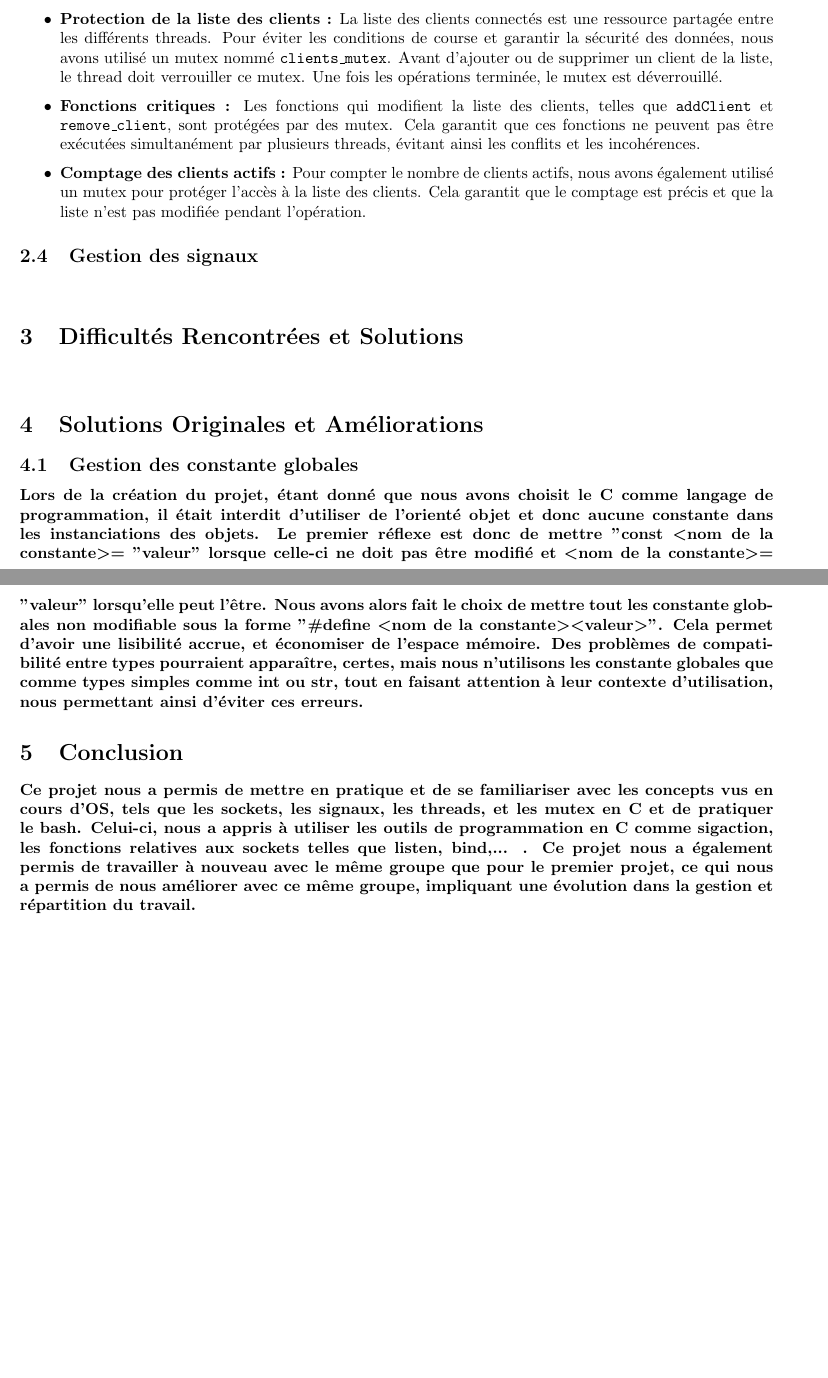
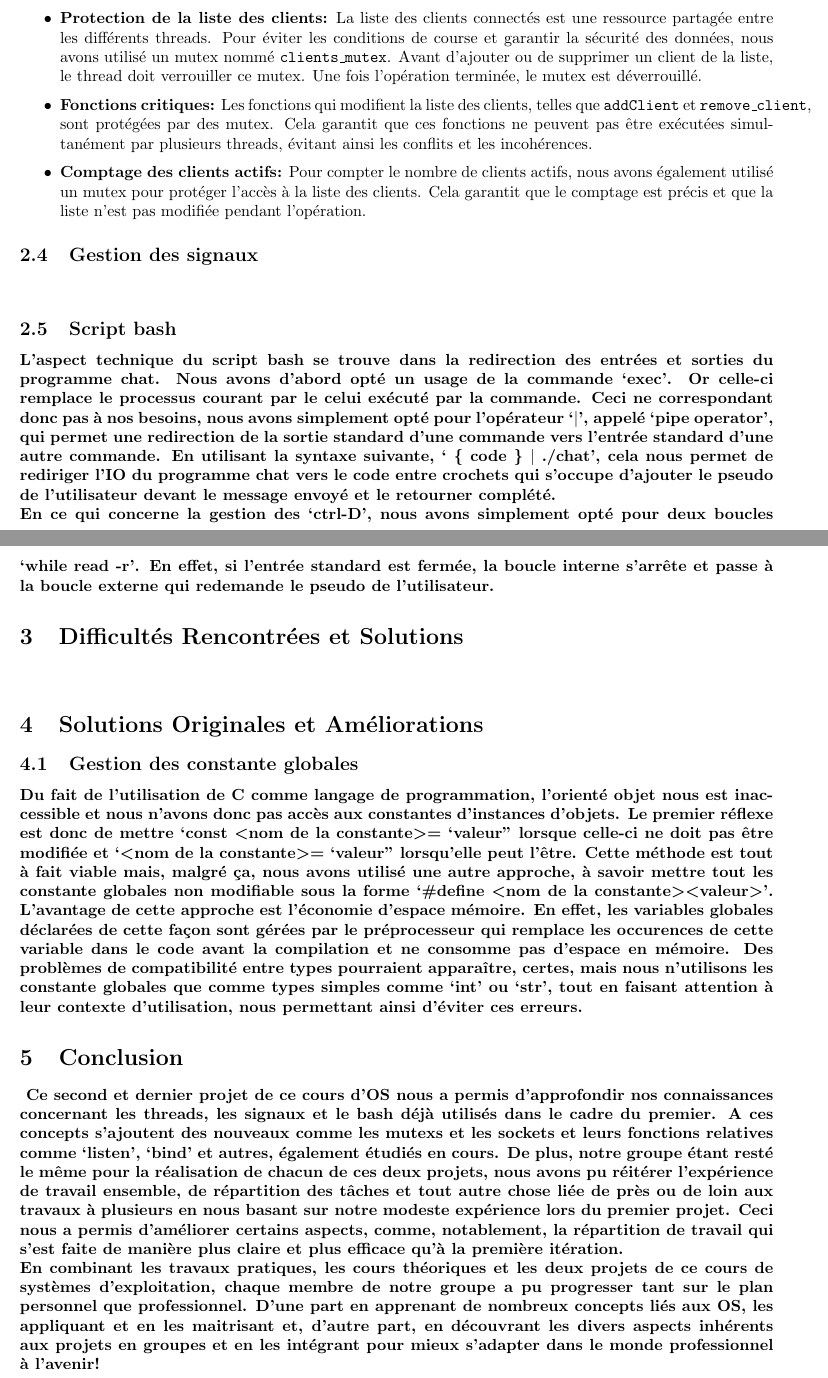
Before and after one commit to romainlief/Chat-Server-Project, a LaTeX document (rapportProjet2/rapport.tex): two parts of pages 4 and 5 of 5, joined at a grey line, cut so that both start at the same text, the shorter picture padded with empty space. Compiled offline with pdfLaTeX.

Commit message:
rapport version Manu

```diff
--- a/rapportProjet2/rapport.tex
+++ b/rapportProjet2/rapport.tex
@@ -93,3 +95,2 @@ Nous avons choisi cette méthode car ceux-ci présentent plusieurs avantages :}
 \end{itemize}
 
-\paragraph{En définitive, l'utilisation des threads nous a permis de créer un serveur fluide,
@@ -98,36 +98,49 @@ compliqué a gérer.}
 
 \subsection{Gestion des accès concurrents}
-\paragraph{Pour que notre messagerie fonctionne correctement, la gestion des accès concurrents était un défi cruciale à réaliser pour assurer
-l'intégrité des données partagées entre les différents threads. Nous avons donc utilisé des mutex pour
-synchroniser l'accès aux ressources partagées, telles que la liste des clients connectés. Voici quelques exemples ou nous les avons utilisé :}
-\begin{itemize}
-    \item \textbf{Protection de la liste des clients :} La liste des clients connectés est une ressource partagée entre les différents threads. Pour éviter les conditions de course et garantir la sécurité des données, nous avons utilisé un mutex nommé \texttt{clients\_mutex}. Avant d'ajouter ou de supprimer un client de la liste, le thread doit verrouiller ce mutex. Une fois les opérations terminée, le mutex est déverrouillé.
-    \item \textbf{Fonctions critiques :} Les fonctions qui modifient la liste des clients, telles que \texttt{addClient} et \texttt{remove\_client}, sont protégées par des mutex. Cela garantit que ces fonctions ne peuvent pas être exécutées simultanément par plusieurs threads, évitant ainsi les conflits et les incohérences.
-    \item \textbf{Comptage des clients actifs :} Pour compter le nombre de clients actifs, nous avons également utilisé un mutex pour protéger l'accès à la liste des clients. Cela garantit que le comptage est précis et que la liste n'est pas modifiée pendant l'opération.
+\paragraph{Afin d'assurer le fonctionnement correct de notre messagerie, la gestion des accès concurrents s'est révélée être un défi crucial à surmonter pour assurer
+l'intégrité des données partagées entre les différents threads et éviter leur corruption potentielle. Nous avons donc utilisé des mutexs pour synchroniser ces accès
+concurrents aux ressources partagées, comme la liste des clients connectés. Soulignons ci-dessous certains exemples de leur utilisation dans notre projet:}
+\begin{itemize} % TODO -> CHANGER LES EXEMPLES EN EXEMPLE/FONCTION
+    \item \textbf{Protection de la liste des clients:} La liste des clients connectés est une ressource partagée entre les différents threads. Pour éviter les conditions de course et garantir la sécurité des données,
+    nous avons utilisé un mutex nommé \texttt{clients\_mutex}. Avant d'ajouter ou de supprimer un client de la liste, le thread doit verrouiller ce mutex. Une fois l'opération terminée, le mutex est déverrouillé.
+    \item \textbf{Fonctions critiques:} Les fonctions qui modifient la liste des clients, telles que \texttt{addClient} et \texttt{remove\_client}, sont protégées par des mutex. Cela garantit que ces fonctions ne peuvent pas être exécutées simultanément par plusieurs threads, évitant ainsi les conflits et les incohérences.
+    \item \textbf{Comptage des clients actifs:} Pour compter le nombre de clients actifs, nous avons également utilisé un mutex pour protéger l'accès à la liste des clients. Cela garantit que le comptage est précis et que la liste n'est pas modifiée pendant l'opération.
 \end{itemize}
 
 \subsection{Gestion des signaux}
 \paragraph{}
+
+\subsection{Script bash}
+\paragraph{L'aspect technique du script bash se trouve dans la redirection des entrées et sorties du programme chat. Nous avons d'abord opté un usage de la commande `exec'. Or celle-ci remplace le processus courant
+par le celui exécuté par la commande. Ceci ne correspondant donc pas à nos besoins, nous avons simplement opté pour l'opérateur `$|$', appelé `pipe operator', qui permet une redirection de la sortie standard d'une
+commande vers l'entrée standard d'une autre commande. En utilisant la syntaxe suivante, ` \{ code \} $|$ ./chat', cela nous permet de rediriger l'IO du programme chat vers le code entre crochets qui s'occupe
+d'ajouter le pseudo de l'utilisateur devant le message envoyé et le retourner complété. \\
+En ce qui concerne la gestion des `ctrl-D', nous avons simplement opté pour deux boucles `while read -r'. En effet, si l'entrée standard est fermée, la boucle interne s'arrête et passe à la boucle externe qui
+redemande le pseudo de l'utilisateur.} % à compléter/rendre plus clair + vérifier si le bash fonctionne correctement
 
 \section{Difficultés Rencontrées et Solutions}
 \paragraph{}
 
 \section{Solutions Originales et Améliorations}
 \subsection{Gestion des constante globales}
-\paragraph{Lors de la création du projet, étant donné que nous avons choisit le C comme langage de programmation, il était interdit
-d'utiliser de l'orienté objet et donc aucune constante dans les instanciations des objets. Le premier réflexe est donc de mettre
-"const \textless nom de la constante\textgreater  = "valeur" lorsque celle-ci ne doit pas être modifié et \textless nom de la constante\textgreater = "valeur" lorsqu'elle
-peut l'être. Nous avons alors fait le choix de mettre tout les constante globales non modifiable sous la forme
-"\#define \textless nom de la constante\textgreater \textless valeur\textgreater". Cela permet d'avoir une lisibilité accrue, et économiser de l'espace mémoire. Des
-problèmes de compatibilité entre types pourraient apparaître, certes, mais nous n'utilisons les constante globales que comme types simples comme int ou str, tout en
+\paragraph{Du fait de l'utilisation de C comme langage de programmation, l'orienté objet nous est inaccessible et nous n'avons donc pas accès aux constantes d'instances d'objets.
+Le premier réflexe est donc de mettre `const \textless nom de la constante\textgreater= `valeur'' lorsque celle-ci ne doit pas être modifiée et `\textless nom de la
+constante\textgreater = `valeur'' lorsqu'elle peut l'être. Cette méthode est tout à fait viable mais, malgré ça, nous avons utilisé une autre approche, à savoir mettre tout
+les constante globales non modifiable sous la forme `\#define \textless nom de la constante\textgreater \textless valeur\textgreater'. L'avantage de cette approche est l'économie d'espace mémoire.
+En effet, les variables globales déclarées de cette façon sont gérées par le préprocesseur qui remplace les occurences de cette variable dans le code avant la compilation et ne consomme pas d'espace en mémoire.
+Des problèmes de compatibilité entre types pourraient apparaître, certes, mais nous n'utilisons les constante globales que comme types simples comme `int' ou `str', tout en
 faisant attention à leur contexte d'utilisation, nous permettant ainsi d'éviter ces erreurs.}
 
 \section{Conclusion}
-\paragraph{Ce projet nous a permis de mettre en pratique et de se familiariser avec les concepts vus en cours d'OS,
-tels que les sockets, les signaux, les threads, et les mutex en C et de pratiquer le bash.
-Celui-ci, nous a appris à utiliser les outils de programmation en C comme sigaction, les fonctions relatives aux sockets telles que listen, bind,... .
-Ce projet nous a également permis de travailler à nouveau avec le même groupe que pour le premier projet, ce qui nous a permis de nous
-améliorer avec ce même groupe, impliquant une évolution dans la gestion et répartition du travail.}
+\paragraph{
+Ce second et dernier projet de ce cours d'OS nous a permis d'approfondir nos connaissances concernant les threads, les signaux et le bash déjà utilisés dans le cadre du premier. A ces concepts
+s'ajoutent des nouveaux comme les mutexs et les sockets et leurs fonctions relatives comme `listen', `bind' et autres, également étudiés en cours. De plus, notre groupe étant resté le même pour la
+réalisation de chacun de ces deux projets, nous avons pu réitérer l'expérience de travail ensemble, de répartition des tâches et tout autre chose liée de près ou de loin aux travaux à plusieurs
+en nous basant sur notre modeste expérience lors du premier projet. Ceci nous a permis d'améliorer certains aspects, comme, notablement, la répartition de travail qui s'est faite de manière plus claire et plus
+efficace qu'à la première itération. \\
+En combinant les travaux pratiques, les cours théoriques et les deux projets de ce cours de systèmes d'exploitation, chaque membre de notre groupe a pu progresser tant sur le plan personnel que professionnel.
+D'une part en apprenant de nombreux concepts liés aux OS, les appliquant et en les maitrisant et, d'autre part, en découvrant les divers aspects inhérents aux projets en groupes et en les intégrant
+pour mieux s'adapter dans le monde professionnel à l'avenir!}
 
 
 
```
Also changed, not shown: rapportProjet2/rapport.pdf, rapportProjet2/rapport.tex (55 more changed lines), 7 other files.
